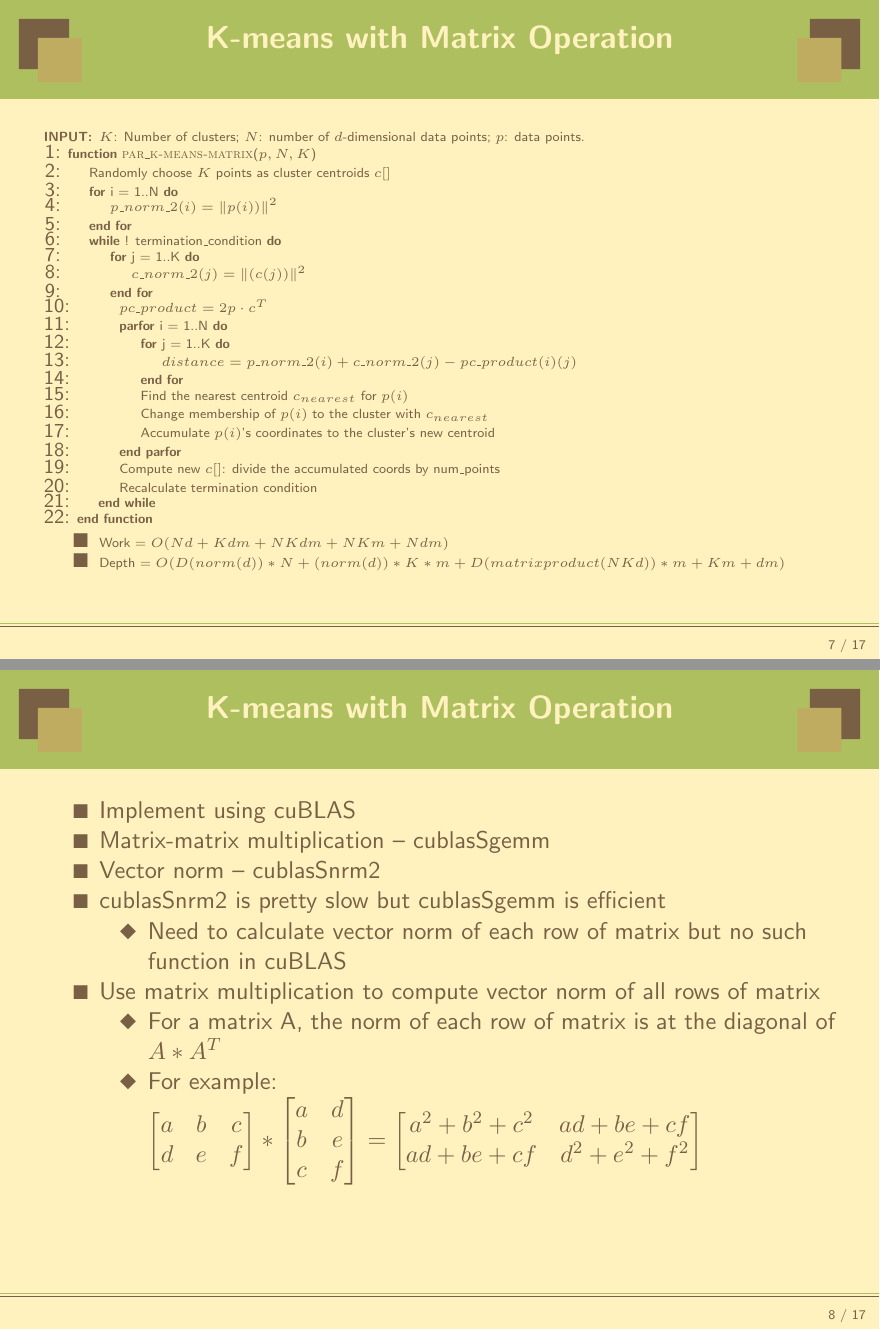
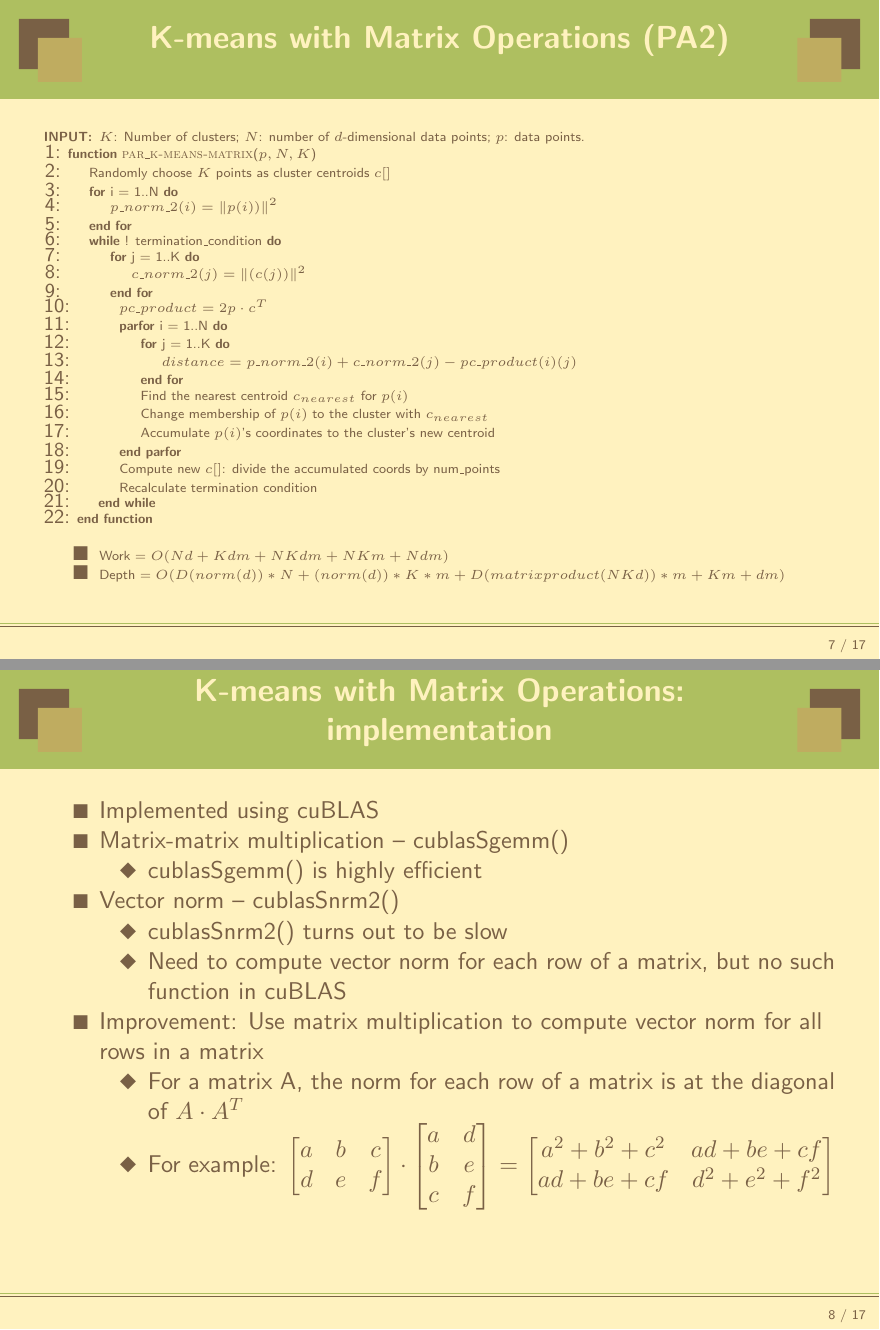
Before and after one commit to pkuwalter/kmeans_parallel, LaTeX slides (doc/final_presentation/presentation.tex): pages 7 and 8 of 17, joined at a grey line. Compiled offline with LaTeX, dvips and Ghostscript.

Commit message:
finished

```diff
--- a/doc/final_presentation/presentation.tex
+++ b/doc/final_presentation/presentation.tex
@@ -134,7 +134,7 @@ fleqn]{powerdot}
   \end{compactitem}
 \end{slide}
 
-\begin{slide}{K-means with Matrix Operation}
+\begin{slide}{K-means with Matrix Operations}
   \footnotesize
   \begin{compactitem}
   \item{Another way to compute point-centroid distances:}
@@ -155,7 +155,7 @@ fleqn]{powerdot}
   \end{compactitem}
 \end{slide}
 
-\begin{slide}{K-means with Matrix Operation}
+\begin{slide}{K-means with Matrix Operations (PA2)}
   \tiny
   \begin{algorithmic}[1]
     \INPUT $K$: Number of clusters; $N$: number of $d$-dimensional data points; $p$: data points.
@@ -190,26 +190,28 @@ fleqn]{powerdot}
   \end{compactitem}
 \end{slide}
 
-\begin{slide}{K-means with Matrix Operation}
+\begin{slide}{K-means with Matrix Operations: implementation}
   \begin{compactitem}
-  \item{Implement using cuBLAS}
-  \item{Matrix-matrix multiplication -- cublasSgemm}
-  \item{Vector norm -- cublasSnrm2}
-  \item{cublasSnrm2 is pretty slow but cublasSgemm is efficient
+  \item{Implemented using cuBLAS}
+  \item{Matrix-matrix multiplication -- cublasSgemm()}
     \begin{compactitem}
-    \item{Need to calculate vector norm of each row of matrix but no such function in cuBLAS}
+    \item{cublasSgemm() is highly efficient}
     \end{compactitem}
-  }
-  \item{Use matrix multiplication to compute vector norm of all rows of matrix
+  \item{Vector norm -- cublasSnrm2()}
     \begin{compactitem}
-    \item{For a matrix A, the norm of each row of matrix is at the diagonal of $A * A^T$}
+    \item{cublasSnrm2() turns out to be slow}
+    \item{Need to compute vector norm for each row of a matrix, but no such function in cuBLAS}
+    \end{compactitem}
+  \item{Improvement: Use matrix multiplication to compute vector norm for all rows in a matrix
+    \begin{compactitem}
+    \item{For a matrix A, the norm for each row of a matrix is at the diagonal of $A \cdot A^T$}
     \item{For example:
       $
       \begin{bmatrix}
         a & b & c\\
         d & e & f
       \end{bmatrix}
-      *
+      \cdot
       \begin{bmatrix}
         a & d \\
         b & e \\
```
Also changed, not shown: doc/final_presentation/presentation.tex (20 more changed lines).
